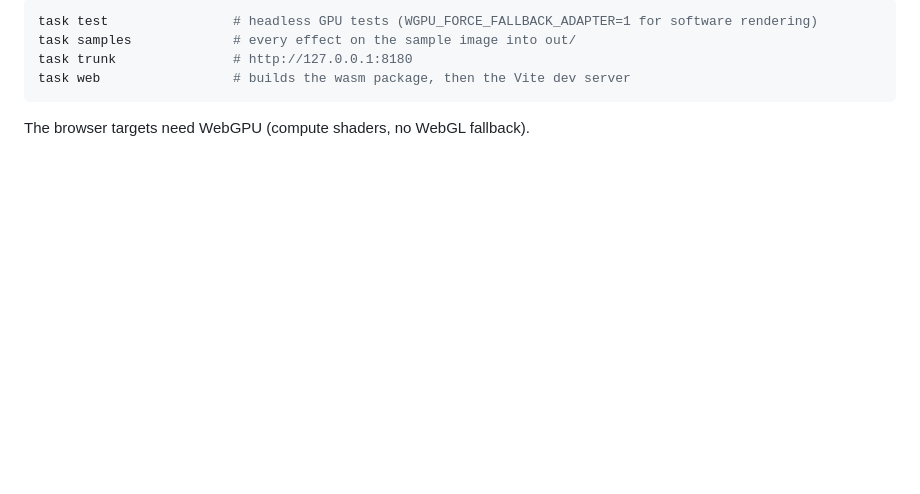
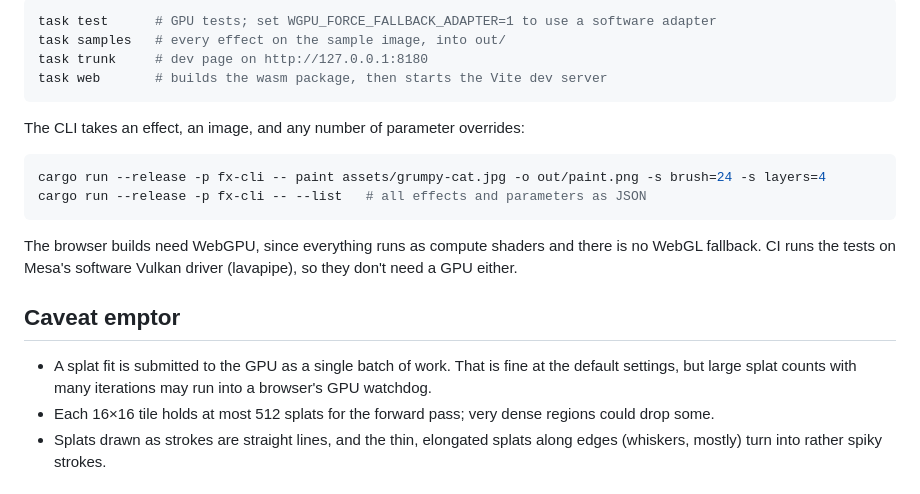
Before and after one commit to sunsided/wgpu-cartoon-effect, a Markdown page: README.md, the part around one of its changes. Rendered like a GitHub page; blank space fills up the shorter version.

````diff
--- a/README.md
+++ b/README.md
@@ -25,9 +37,23 @@ Uses [Task](https://taskfile.dev):
 
 ```sh
-task test                # headless GPU tests (WGPU_FORCE_FALLBACK_ADAPTER=1 for software rendering)
-task samples             # every effect on the sample image into out/
-task trunk               # http://127.0.0.1:8180
-task web                 # builds the wasm package, then the Vite dev server
+task test      # GPU tests; set WGPU_FORCE_FALLBACK_ADAPTER=1 to use a software adapter
+task samples   # every effect on the sample image, into out/
+task trunk     # dev page on http://127.0.0.1:8180
+task web       # builds the wasm package, then starts the Vite dev server
 ```
 
-The browser targets need WebGPU (compute shaders, no WebGL fallback).
+The CLI takes an effect, an image, and any number of parameter overrides:
+
+```sh
+cargo run --release -p fx-cli -- paint assets/grumpy-cat.jpg -o out/paint.png -s brush=24 -s layers=4
+cargo run --release -p fx-cli -- --list   # all effects and parameters as JSON
+```
+
+The browser builds need WebGPU, since everything runs as compute shaders and there is no WebGL fallback. CI runs the tests on Mesa's software Vulkan driver (lavapipe), so they don't need a GPU either.
+
+## Caveat emptor
+
+- A splat fit is submitted to the GPU as a single batch of work. That is fine at the default settings, but large splat counts with many iterations may run into a browser's GPU watchdog.
+- Each 16×16 tile holds at most 512 splats for the forward pass; very dense regions could drop some.
+- Splats drawn as strokes are straight lines, and the thin, elongated splats along edges (whiskers, mostly) turn into rather spiky strokes.
+
````
Also changed, not shown: other parts of README.md (+39 -16 lines), readme/cartoon.jpg (added), readme/kuwahara.jpg (added), readme/paint.jpg (added), readme/splat-strokes.jpg (added), readme/splat.jpg (added), 6 other files.
